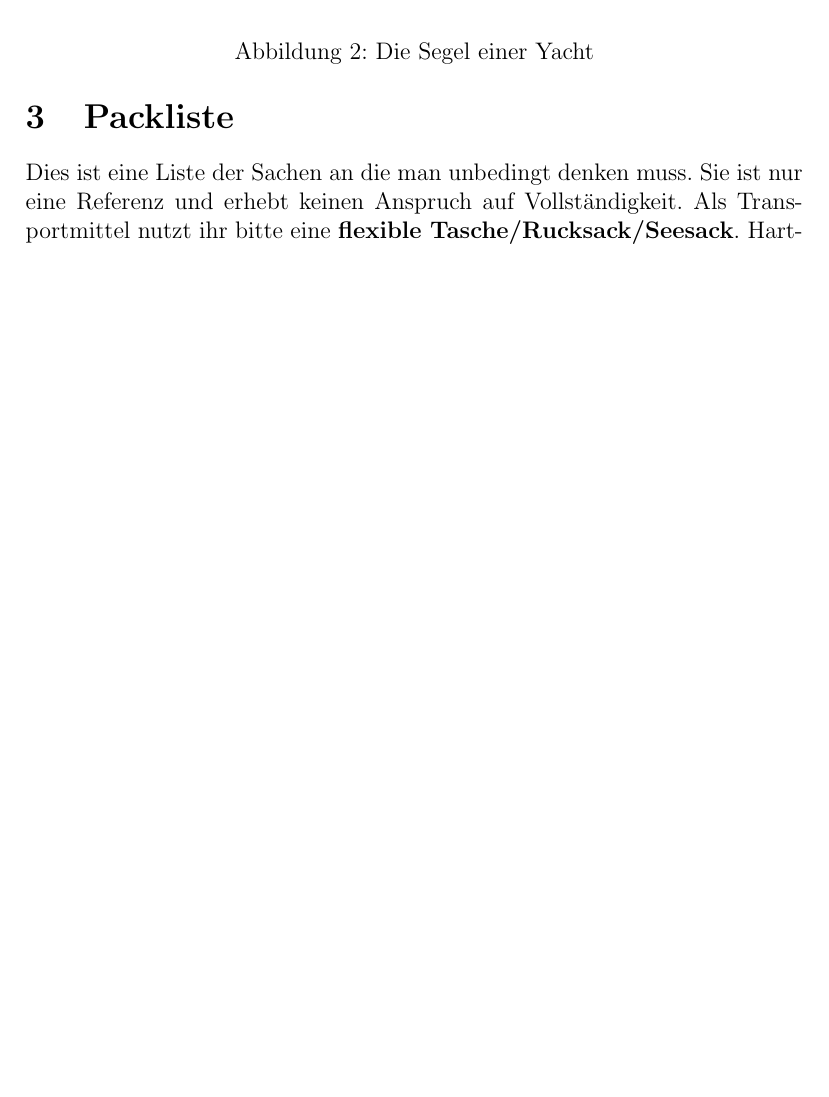
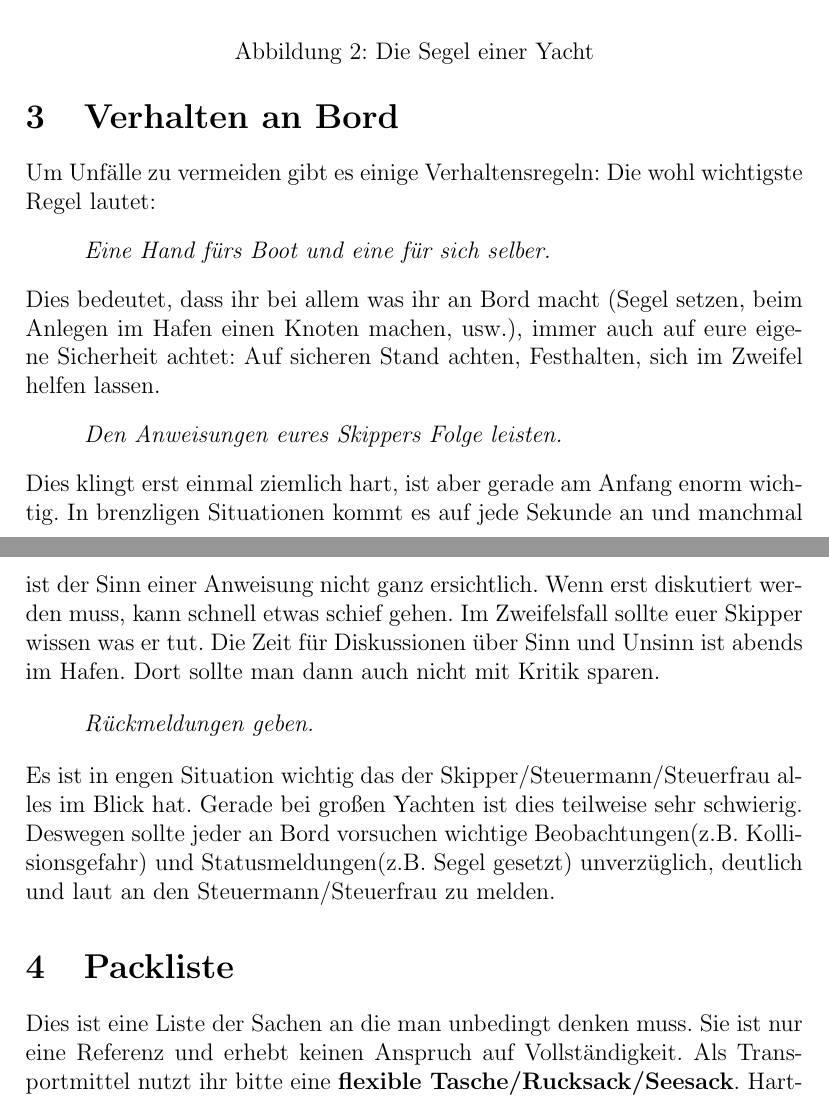
Before and after one commit to merten/segeln, a LaTeX paper (segeln.tex): part of page 4 of 6 before the commit and two parts of pages 4 and 5 of 7 after it, the two joined at a grey line, cut so that both start at the same text, the shorter picture padded with empty space. Compiled offline with pdfLaTeX.

Commit message:
Neuer Abschnitt: Verhalten an Bord

```diff
--- a/segeln.tex
+++ b/segeln.tex
@@ -99,6 +99,27 @@ Das Vorsegel wird je nach Größe auch Fock oder Genua genannt.
 
 Das Großsegel wird hinter dem Mast gefahren. An der Unterkante des Segels befindet sich der Baum.
 
+\section{Verhalten an Bord}
+Um Unfälle zu vermeiden gibt es einige Verhaltensregeln: Die wohl
+wichtigste Regel lautet:
+\begin{quote}
+\textit{Eine Hand fürs Boot und eine für sich selber.}
+\end{quote}
+Dies bedeutet, dass ihr bei allem was ihr an Bord macht (Segel setzen,
+beim Anlegen im Hafen einen Knoten machen, usw.), immer auch auf eure
+eigene Sicherheit achtet: Auf sicheren Stand achten, Festhalten, sich im Zweifel helfen lassen.
+\begin{quote}
+\textit{Den Anweisungen eures Skippers Folge leisten.}
+\end{quote}
+Dies klingt erst einmal ziemlich hart, ist aber gerade am Anfang enorm wichtig.
+In brenzligen Situationen kommt es auf jede Sekunde an und
+manchmal ist der Sinn einer Anweisung nicht ganz ersichtlich. Wenn erst diskutiert werden muss, kann schnell etwas schief gehen. Im Zweifelsfall sollte euer Skipper wissen was er tut. Die Zeit für Diskussionen über Sinn und Unsinn ist abends im Hafen. Dort sollte man dann auch nicht mit Kritik sparen.
+
+\begin{quote}
+\textit{Rückmeldungen geben.}
+\end{quote}
+Es ist in engen Situation wichtig das der Skipper/Steuermann/Steuerfrau alles im Blick hat. Gerade bei großen Yachten ist dies teilweise sehr schwierig. Deswegen sollte jeder an Bord vorsuchen wichtige Beobachtungen(z.B. Kollisionsgefahr) und Statusmeldungen(z.B. Segel gesetzt) unverzüglich, deutlich und laut an den Steuermann/Steuerfrau zu melden.
+
 \section{Packliste}
 Dies ist eine Liste der Sachen an die man unbedingt denken muss. Sie ist nur eine Referenz und erhebt keinen Anspruch auf Vollständigkeit. Als Transportmittel nutzt ihr bitte eine \textbf{flexible Tasche/Rucksack/Seesack}. Hartschalenkoffer lassen sich sehr schlecht verstauen.
 
```
